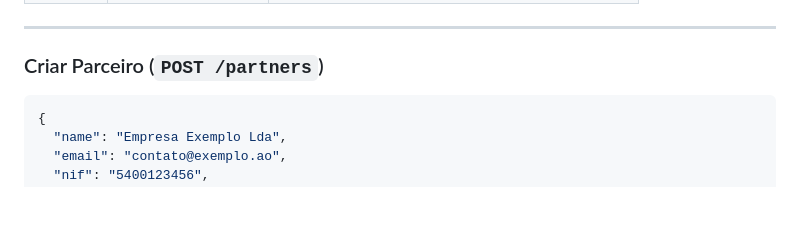
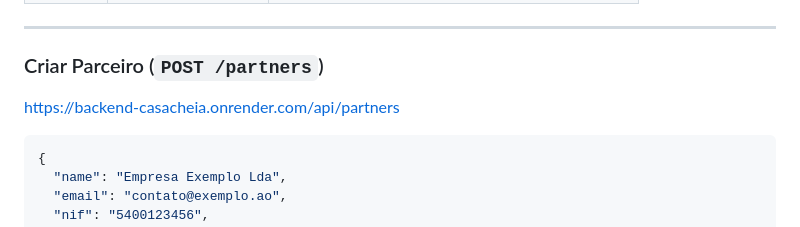
Before and after one commit to WisePearce/BackEnd-CasaCheia, a Markdown page: README.md, the part around the change. Drawn GitHub-style; blank space fills up the shorter version.

Commit message:
Add endpoint for creating partners in README

````diff
--- a/README.md
+++ b/README.md
@@ -24,6 +24,7 @@ Implementação completa do CRUD com validações avançadas:
 ---
 
 ### Criar Parceiro (`POST /partners`)
+https://backend-casacheia.onrender.com/api/partners
 ```json
 {
   "name": "Empresa Exemplo Lda",
````
